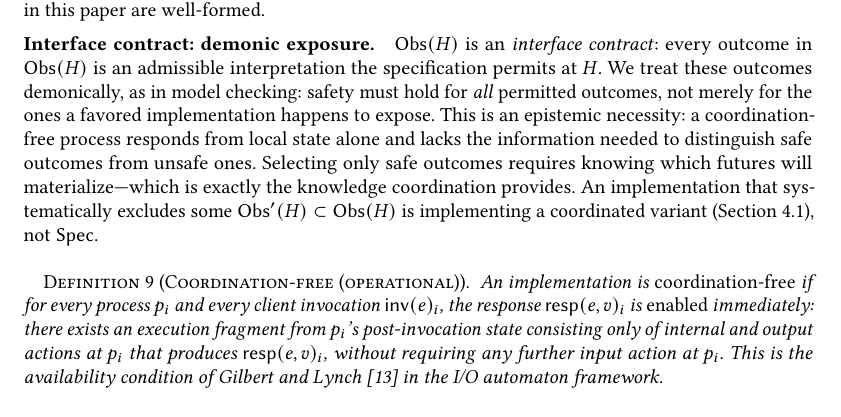
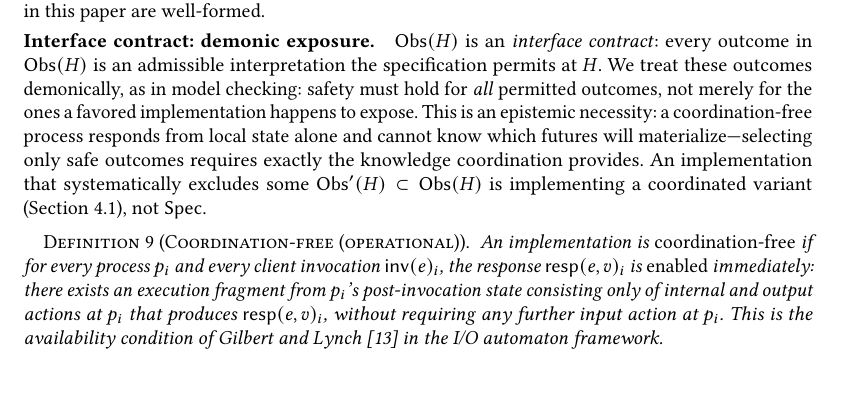
Before and after one commit to jhellerstein/coord-criterion, a LaTeX paper (main.tex): part of page 6 of 26, cut so that both start at the same text, the shorter picture padded with empty space. Compiled offline with pdfLaTeX.

Commit message:
Merge redundant sentences in demonic exposure paragraph

```diff
--- a/main.tex
+++ b/main.tex
@@ -667,10 +667,9 @@ We treat these outcomes demonically, as in model checking: safety
 must hold for \emph{all} permitted outcomes, not merely for the ones
 a favored implementation happens to expose.
 This is an epistemic necessity: a coordination-free process responds
-from local state alone and lacks the information needed to
-distinguish safe outcomes from unsafe ones.
-Selecting only safe outcomes requires knowing which futures will
-materialize---which is exactly the knowledge coordination provides.
+from local state alone and cannot know which futures will
+materialize---selecting only safe outcomes requires exactly the
+knowledge coordination provides.
 An implementation that systematically excludes some
 $\Obs'(H) \subset \Obs(H)$ is implementing a coordinated variant
 (Section~\ref{sec:separation}), not $\Spec$.
```
